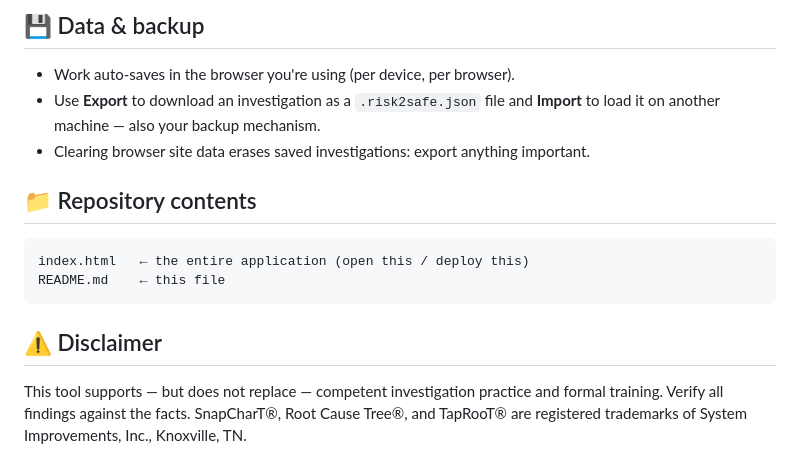
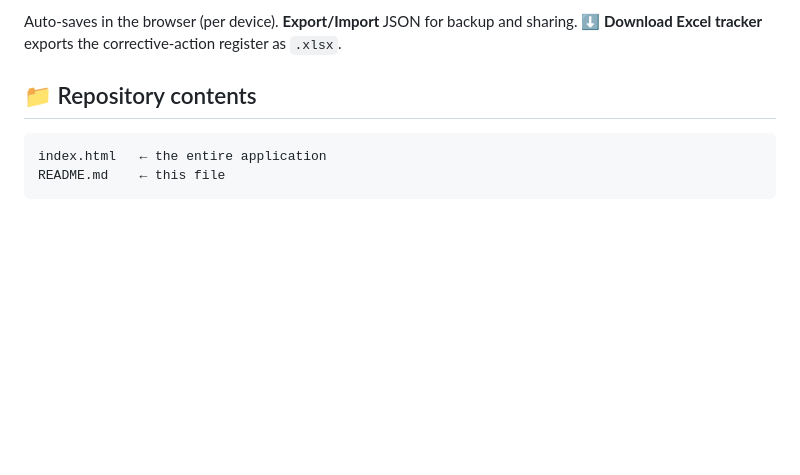
Before and after one commit to kannanpnp/risk2safe-Incident-Investigation, a Markdown page: README.md, the part around one of its changes. Drawn GitHub-style; blank space fills up the shorter version.

````diff
--- a/README.md
+++ b/README.md
@@ -69,20 +68,10 @@ GitHub Pages, or `python -m http.server` in the folder, both work.)
 
-## 💾 Data & backup
-
-- Work auto-saves in the browser you're using (per device, per browser).
-- Use **Export** to download an investigation as a `.risk2safe.json` file and
-  **Import** to load it on another machine — also your backup mechanism.
-- Clearing browser site data erases saved investigations: export anything important.
+Auto-saves in the browser (per device). **Export/Import** JSON for backup and sharing.
+**⬇ Download Excel tracker** exports the corrective-action register as `.xlsx`.
 
 ## 📁 Repository contents
 
 ```
-index.html   ← the entire application (open this / deploy this)
+index.html   ← the entire application
 README.md    ← this file
 ```
-
-## ⚠️ Disclaimer
-
-This tool supports — but does not replace — competent investigation practice and formal
-training. Verify all findings against the facts. SnapCharT®, Root Cause Tree®, and TapRooT®
-are registered trademarks of System Improvements, Inc., Knoxville, TN.
````
Also changed, not shown: other parts of README.md (+48 -49 lines).
